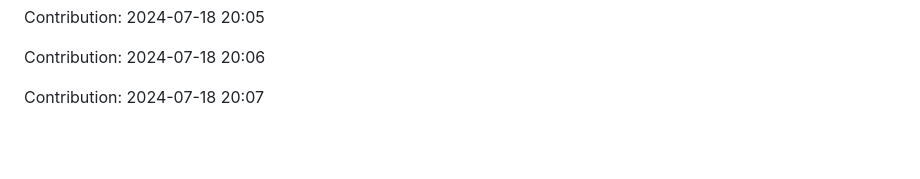
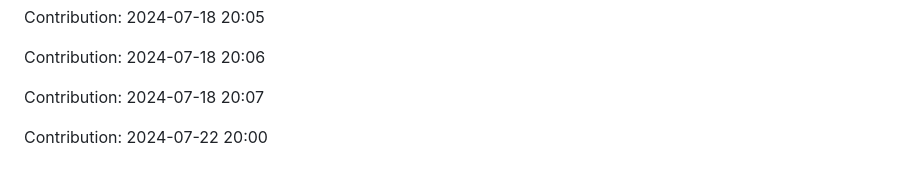
Before and after one commit to anand16-info/mystictouch, a Markdown page: README.md, the part around the change. Drawn GitHub-style; blank space fills up the shorter version.

Commit message:
"Contribution: 2024-07-22 20:00"

```diff
--- a/README.md
+++ b/README.md
@@ -283,3 +283,5 @@ Contribution: 2024-07-18 20:05
 Contribution: 2024-07-18 20:06
 
 Contribution: 2024-07-18 20:07
+
+Contribution: 2024-07-22 20:00
```
